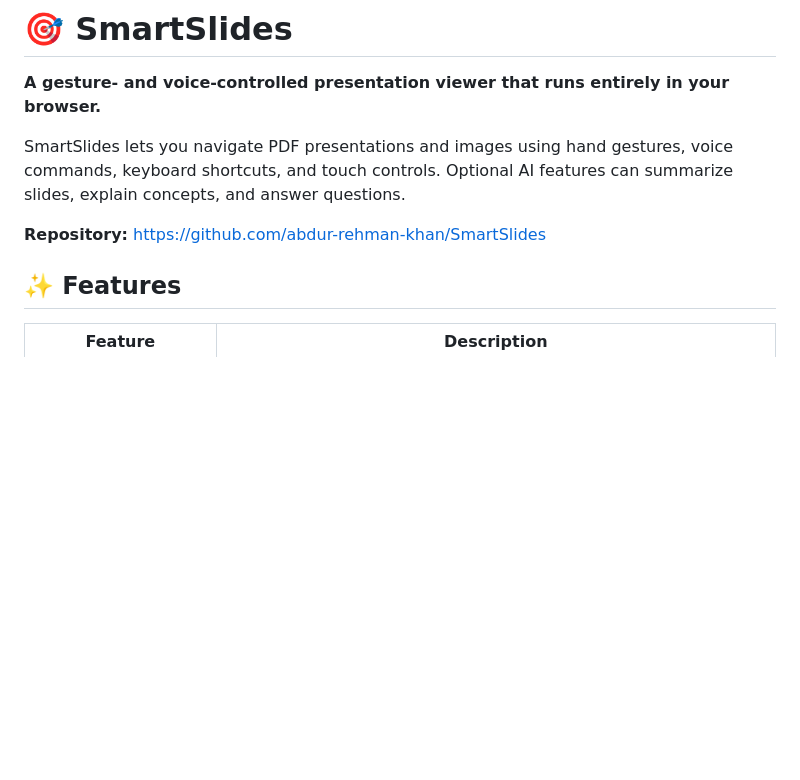
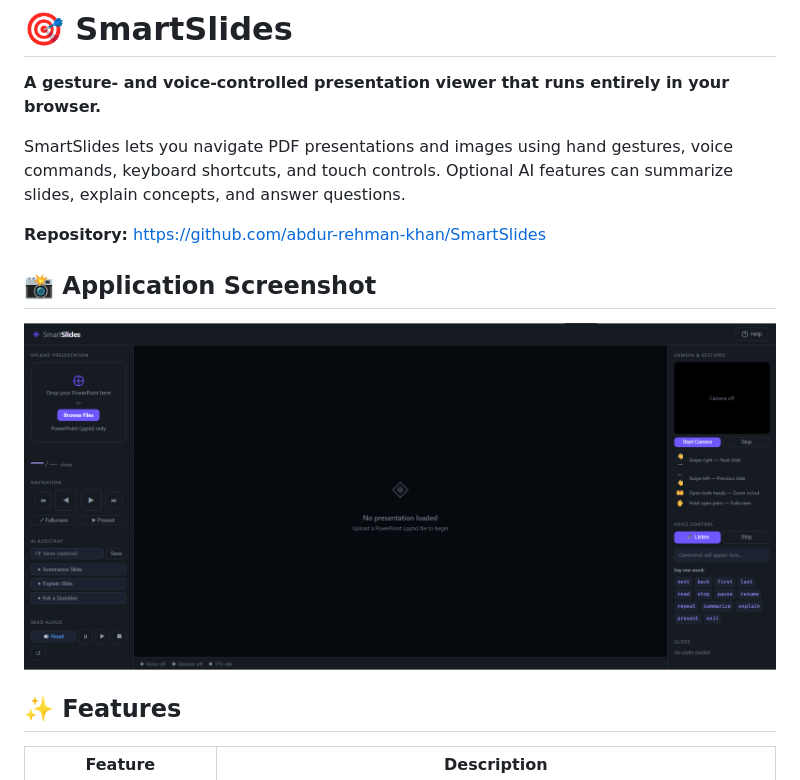
Before and after one commit to abdur-rehman-khan/SmartSlides, a Markdown page: README.md, the part around the change. GitHub-like rendering; blank space fills up the shorter version.

Commit message:
Add application screenshot section to README
Added application screenshot to README.

```diff
--- a/README.md
+++ b/README.md
@@ -5,7 +5,9 @@
 SmartSlides lets you navigate PDF presentations and images using hand gestures, voice commands, keyboard shortcuts, and touch controls. Optional AI features can summarize slides, explain concepts, and answer questions.
 
 **Repository:** https://github.com/abdur-rehman-khan/SmartSlides
+## 📸 Application Screenshot
 
+![Hospital AI Chatbot](SmartSlides.png)
 ## ✨ Features
 
 | Feature | Description |
```
